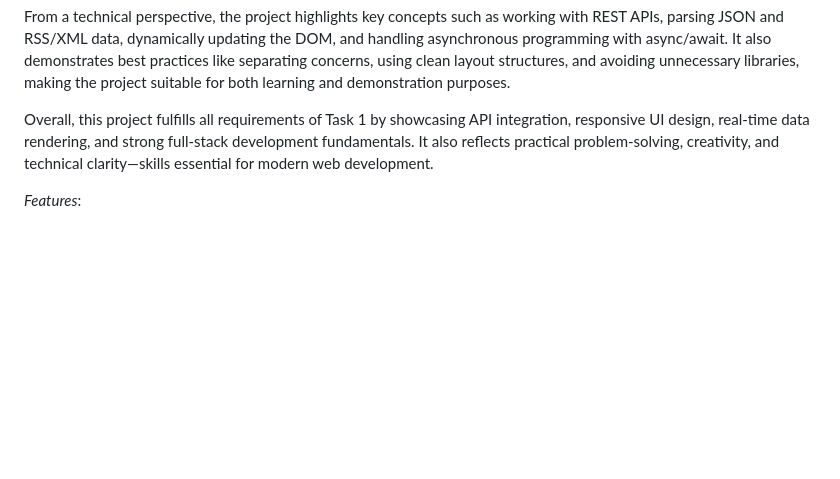
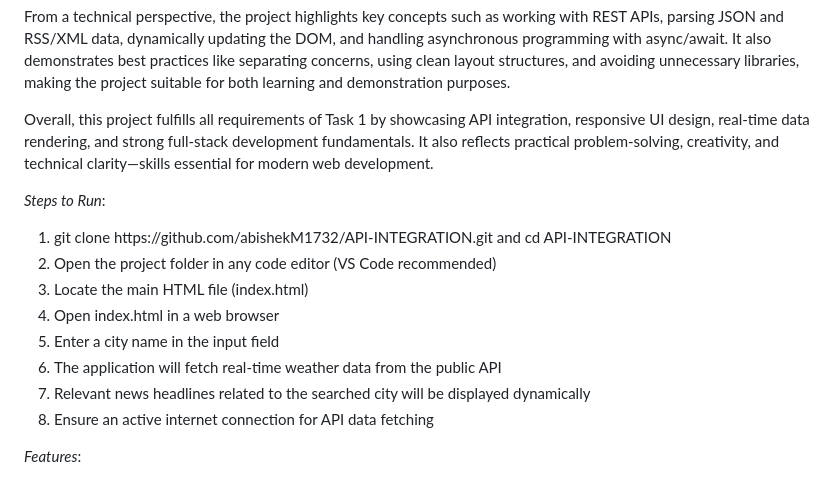
Before and after one commit to abishekM1732/API-INTEGRATION, a Markdown page: README.md, the part around the change. Drawn GitHub-style; blank space fills up the shorter version.

```diff
--- a/README.md
+++ b/README.md
@@ -25,6 +25,25 @@ From a technical perspective, the project highlights key concepts such as workin
 
 Overall, this project fulfills all requirements of Task 1 by showcasing API integration, responsive UI design, real-time data rendering, and strong full-stack development fundamentals. It also reflects practical problem-solving, creativity, and technical clarity—skills essential for modern web development.
 
+*Steps to Run*:
+<ol>
+  <li>git clone https://github.com/abishekM1732/API-INTEGRATION.git and cd API-INTEGRATION</li>
+
+  <li>Open the project folder in any code editor (VS Code recommended)</li>
+
+  <li>Locate the main HTML file (index.html)</li>
+
+  <li>Open index.html in a web browser</li>
+
+  <li>Enter a city name in the input field</li>
+
+  <li>The application will fetch real-time weather data from the public API</li>
+
+  <li>Relevant news headlines related to the searched city will be displayed dynamically</li>
+
+  <li>Ensure an active internet connection for API data fetching</li>
+</ol>
+
 *Features*:
 &nbsp;&nbsp;&nbsp;&nbsp;&nbsp;&nbsp;&nbsp;&nbsp;
 <ul> <li>🔍 Search for any city worldwide</li> <li>🌦️ Fetches temperature, wind speed, direction, and weather code via Open-Meteo API</li> <li>📰 Displays live news articles related to the searched city using Google News RSS (via AllOrigins CORS proxy)</li> <li>📱 Fully responsive UI for mobile, tablet, and desktop</li> <li>🎨 Smooth, modern glass-UI interface for improved user experience</li> <li>🔒 Error handling with clean fallback messages</li> </ul>
```
